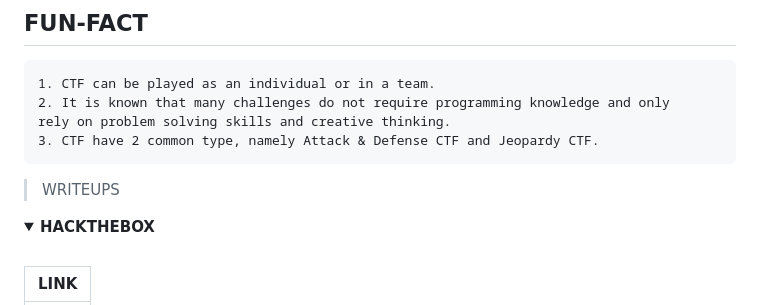
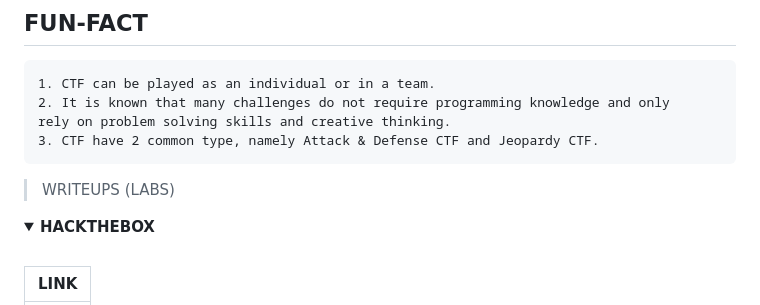
Before and after one commit to jon-brandy/CTF-WRITE-UP, a Markdown page: README.md, the part around one of its changes. GitHub-like rendering; folded sections open.

````diff
--- a/README.md
+++ b/README.md
@@ -33,7 +33,7 @@ rely on problem solving skills and creative thinking.
 3. CTF have 2 common type, namely Attack & Defense CTF and Jeopardy CTF.
 ```
 
-> WRITEUPS
+> WRITEUPS (LABS)
 
 <details>
 
````
Also changed, not shown: other parts of README.md (+0 -20 lines).
